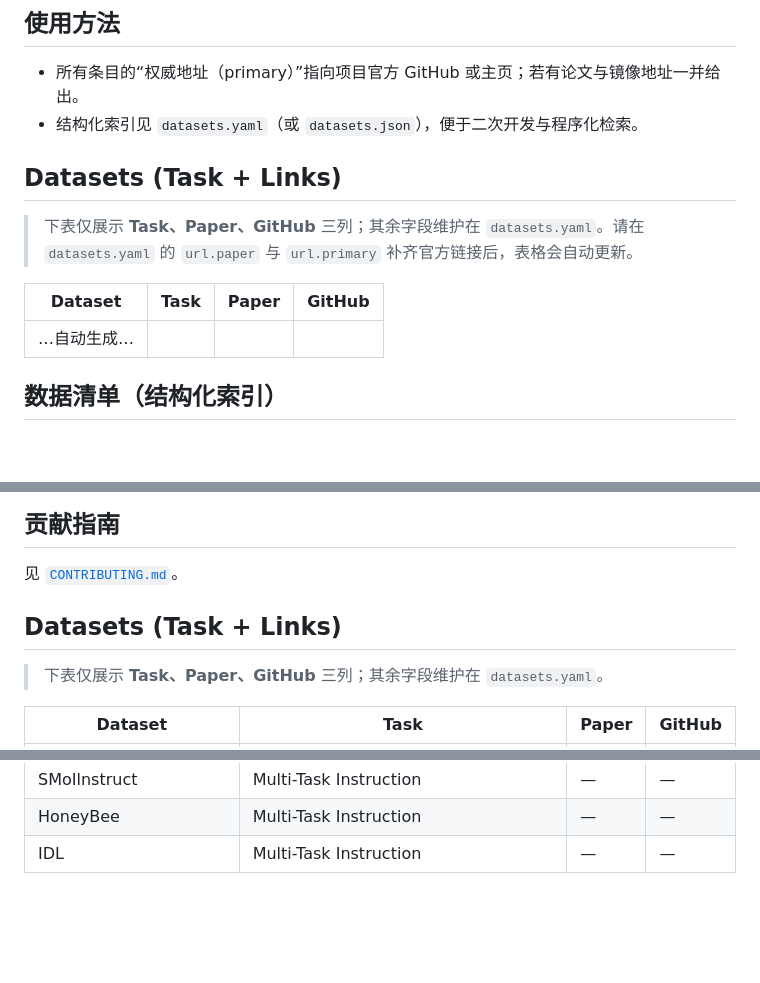
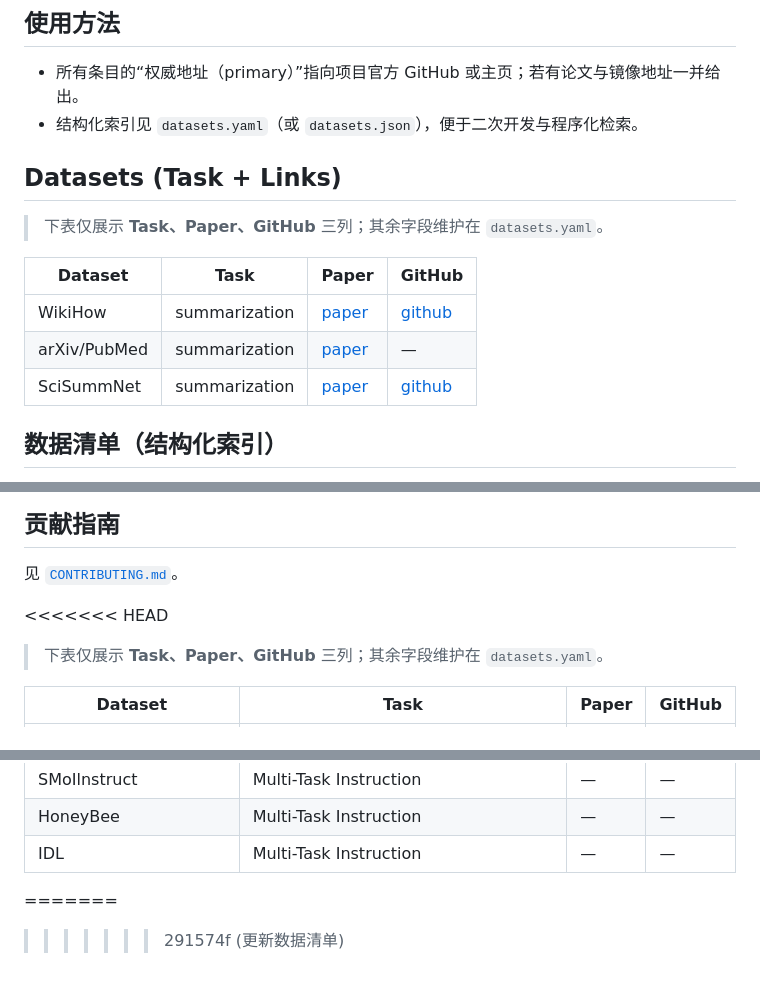
Before and after one commit to Stooooooop/awesome-science-datasets, a Markdown page: README.md, 3 parts joined by grey strips. Rendered like a GitHub page; blank space fills up the shorter version.

Commit message:
更新数据清单

```diff
--- a/README.md
+++ b/README.md
@@ -19,19 +19,15 @@
 - 所有条目的“权威地址（primary）”指向项目官方 GitHub 或主页；若有论文与镜像地址一并给出。
 - 结构化索引见 `datasets.yaml`（或 `datasets.json`），便于二次开发与程序化检索。
 
-<!-- ## Datasets (CSV Viewer)
-参见：[datasets_from_latex.csv](./data/datasets_from_latex.csv)
-> 点击链接后，GitHub 会以可滚动表格展示 CSV。 -->
-
-
 ## Datasets (Task + Links)
 
-> 下表仅展示 **Task、Paper、GitHub** 三列；其余字段维护在 `datasets.yaml`。请在 `datasets.yaml` 的 `url.paper` 与 `url.primary` 补齐官方链接后，表格会自动更新。
+> 下表仅展示 **Task、Paper、GitHub** 三列；其余字段维护在 `datasets.yaml`。
 
 | Dataset | Task | Paper | GitHub |
 | --- | --- | --- | --- |
-| …自动生成… |
-
+| WikiHow | summarization | [paper](https://arxiv.org/abs/1810.09305) | [github](https://github.com/mahnazkoupaee/WikiHow-Dataset) |
+| arXiv/PubMed | summarization | [paper](https://aclanthology.org/N18-2097/) | — |
+| SciSummNet | summarization | [paper](https://aclanthology.org/W19-8660/) | [github](https://github.com/WING-NUS/scisumm-corpus) |
 
 
 ## 数据清单（结构化索引）
@@ -51,9 +47,8 @@
 ## 贡献指南
 见 [`CONTRIBUTING.md`](./CONTRIBUTING.md)。
 
-<!-- DATASETS_TABLE_START -->
-## Datasets (Task + Links)
 
+<<<<<<< HEAD
 > 下表仅展示 **Task、Paper、GitHub** 三列；其余字段维护在 `datasets.yaml`。
 
 | Dataset | Task | Paper | GitHub |
@@ -168,3 +163,5 @@
 | HoneyBee | Multi-Task Instruction | — | — |
 | IDL | Multi-Task Instruction | — | — |
 <!-- DATASETS_TABLE_END -->
+=======
+>>>>>>> 291574f (更新数据清单)
```
